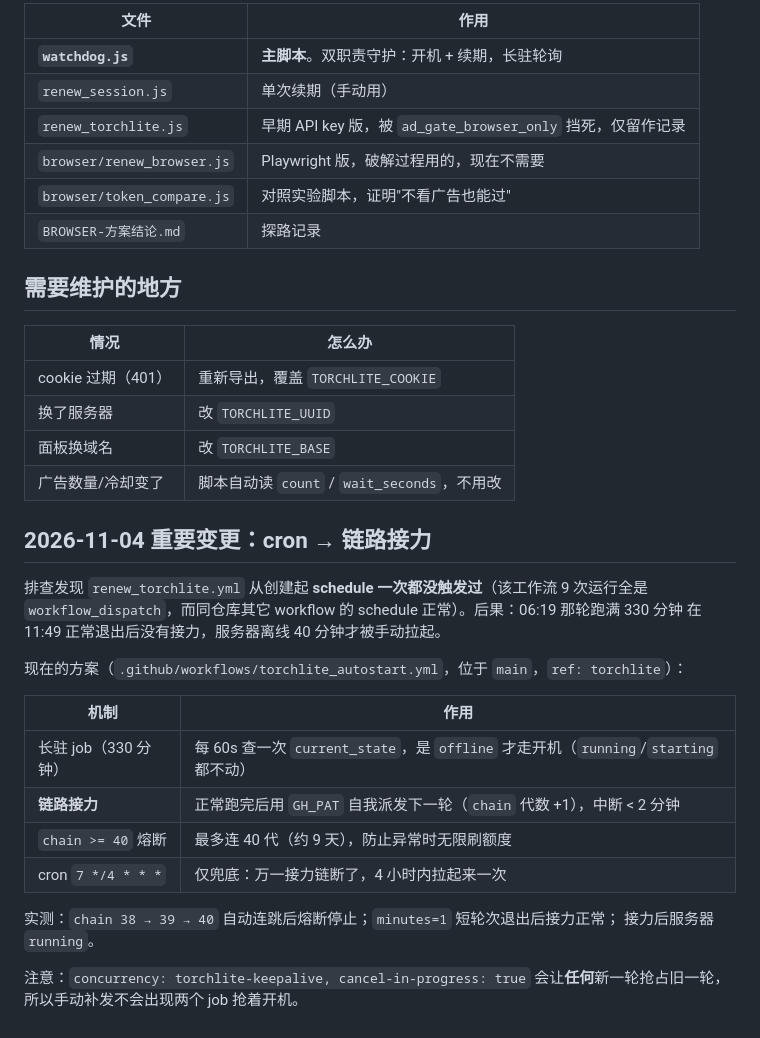
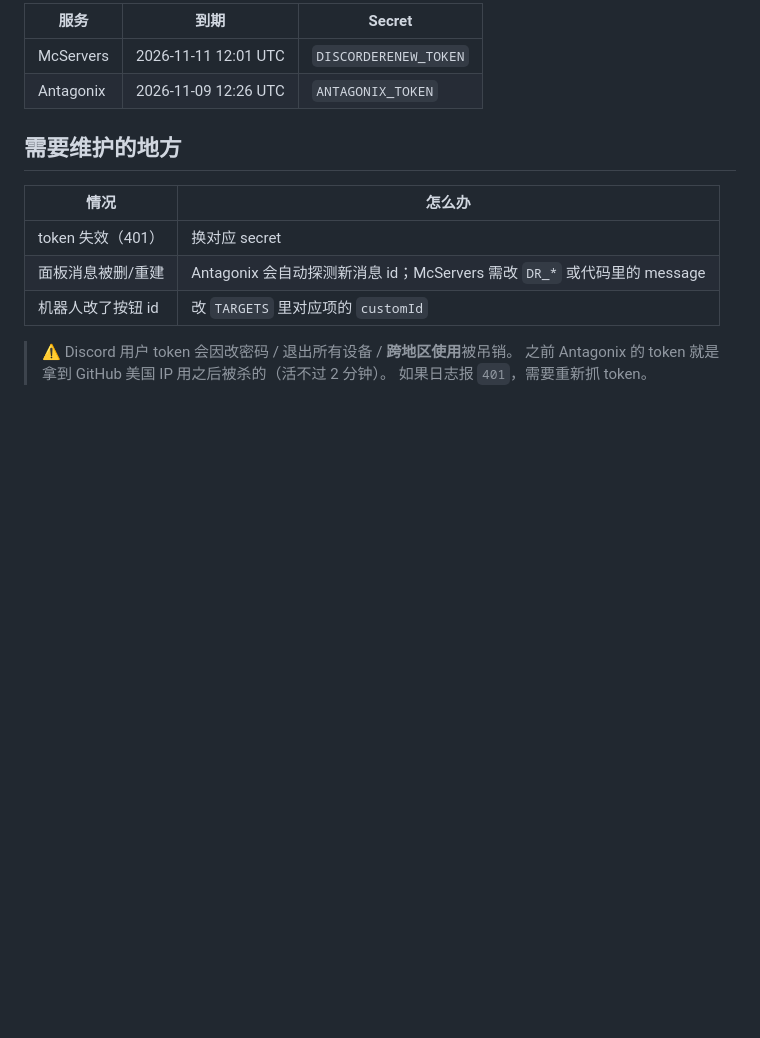
Before and after one commit to zx1447/xuqibaltic, a Markdown page: README.md, the part around one of its changes. Rendered like a GitHub page; blank space fills up the shorter version.

```diff
--- a/README.md
+++ b/README.md
@@ -169,39 +111,17 @@ TORCHLITE_COOKIE='...' TORCHLITE_DO_START=1 node renew_session.js
 
-| 文件 | 作用 |
-|---|---|
-| **`watchdog.js`** | **主脚本**。双职责守护：开机 + 续期，长驻轮询 |
-| `renew_session.js` | 单次续期（手动用） |
-| `renew_torchlite.js` | 早期 API key 版，被 `ad_gate_browser_only` 挡死，仅留作记录 |
-| `browser/renew_browser.js` | Playwright 版，破解过程用的，现在不需要 |
-| `browser/token_compare.js` | 对照实验脚本，证明"不看广告也能过" |
-| `BROWSER-方案结论.md` | 探路记录 |
+| 服务 | 到期 | Secret |
+|---|---|---|
+| McServers | 2026-11-11 12:01 UTC | `DISCORDERENEW_TOKEN` |
+| Antagonix | 2026-11-09 12:26 UTC | `ANTAGONIX_TOKEN` |
 
 ## 需要维护的地方
 
 | 情况 | 怎么办 |
 |---|---|
-| cookie 过期（401） | 重新导出，覆盖 `TORCHLITE_COOKIE` |
-| 换了服务器 | 改 `TORCHLITE_UUID` |
-| 面板换域名 | 改 `TORCHLITE_BASE` |
-| 广告数量/冷却变了 | 脚本自动读 `count` / `wait_seconds`，不用改 |
+| token 失效（401） | 换对应 secret |
+| 面板消息被删/重建 | Antagonix 会自动探测新消息 id；McServers 需改 `DR_*` 或代码里的 message |
+| 机器人改了按钮 id | 改 `TARGETS` 里对应项的 `customId` |
 
-## 2026-11-04 重要变更：cron → 链路接力
-
-排查发现 `renew_torchlite.yml` 从创建起 **schedule 一次都没触发过**（该工作流 9 次运行全是
-`workflow_dispatch`，而同仓库其它 workflow 的 schedule 正常）。后果：06:19 那轮跑满 330 分钟
-在 11:49 正常退出后没有接力，服务器离线 40 分钟才被手动拉起。
-
-现在的方案（`.github/workflows/torchlite_autostart.yml`，位于 `main`，`ref: torchlite`）：
-
-| 机制 | 作用 |
-|---|---|
-| 长驻 job（330 分钟） | 每 60s 查一次 `current_state`，是 `offline` 才走开机（`running`/`starting` 都不动） |
-| **链路接力** | 正常跑完后用 `GH_PAT` 自我派发下一轮（`chain` 代数 +1），中断 < 2 分钟 |
-| `chain >= 40` 熔断 | 最多连 40 代（约 9 天），防止异常时无限刷额度 |
-| cron `7 */4 * * *` | 仅兜底：万一接力链断了，4 小时内拉起来一次 |
-
-实测：`chain 38 → 39 → 40` 自动连跳后熔断停止；`minutes=1` 短轮次退出后接力正常；
-接力后服务器 `running`。
-
-注意：`concurrency: torchlite-keepalive, cancel-in-progress: true` 会让**任何**新一轮抢占旧一轮，
-所以手动补发不会出现两个 job 抢着开机。
+> ⚠️ Discord 用户 token 会因改密码 / 退出所有设备 / **跨地区使用**被吊销。
+> 之前 Antagonix 的 token 就是拿到 GitHub 美国 IP 用之后被杀的（活不过 2 分钟）。
+> 如果日志报 `401`，需要重新抓 token。
```
Also changed, not shown: other parts of README.md (+85 -143 lines).
